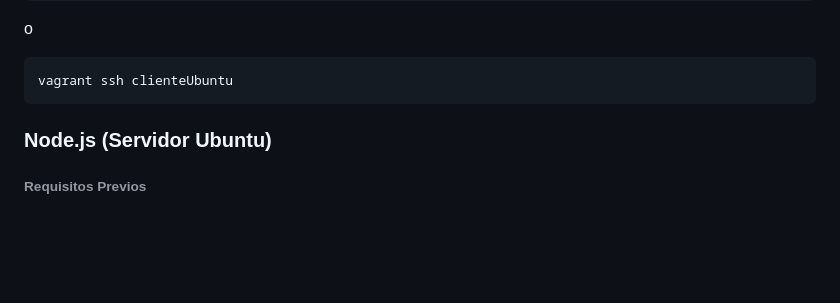
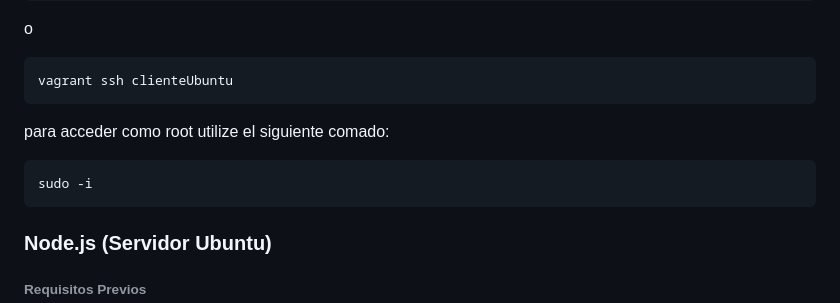
Before and after one commit to 20angela26/Super-Store-App-with-Docker, a Markdown page: README.md, the part around the change. Rendered like a GitHub page; blank space fills up the shorter version.

````diff
--- a/README.md
+++ b/README.md
@@ -131,6 +131,12 @@ o
 ```bash
 vagrant ssh clienteUbuntu
 ```
+
+para acceder como root utilize el siguiente comado:
+```bash
+sudo -i
+```
+
 ### Node.js (Servidor Ubuntu)
 
 
````
